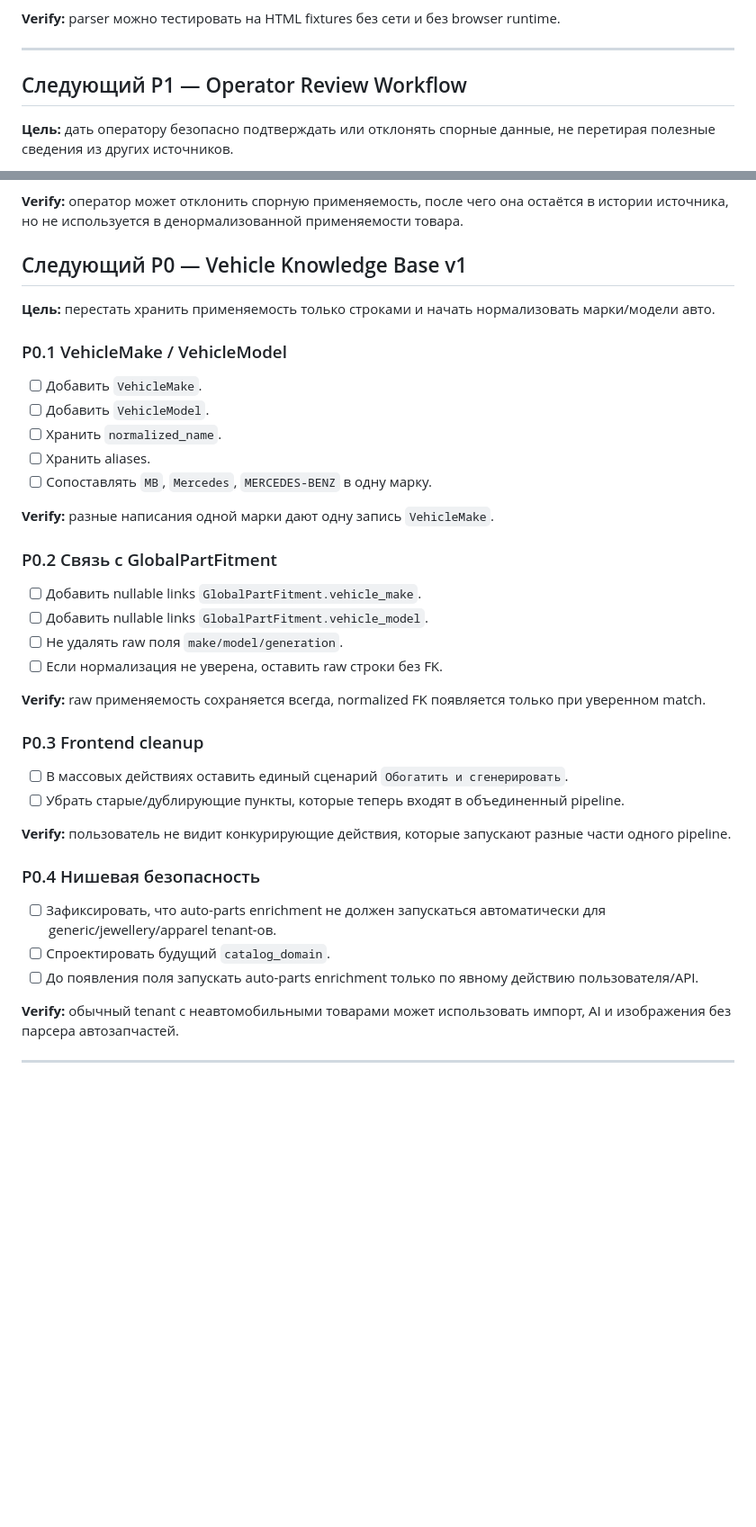
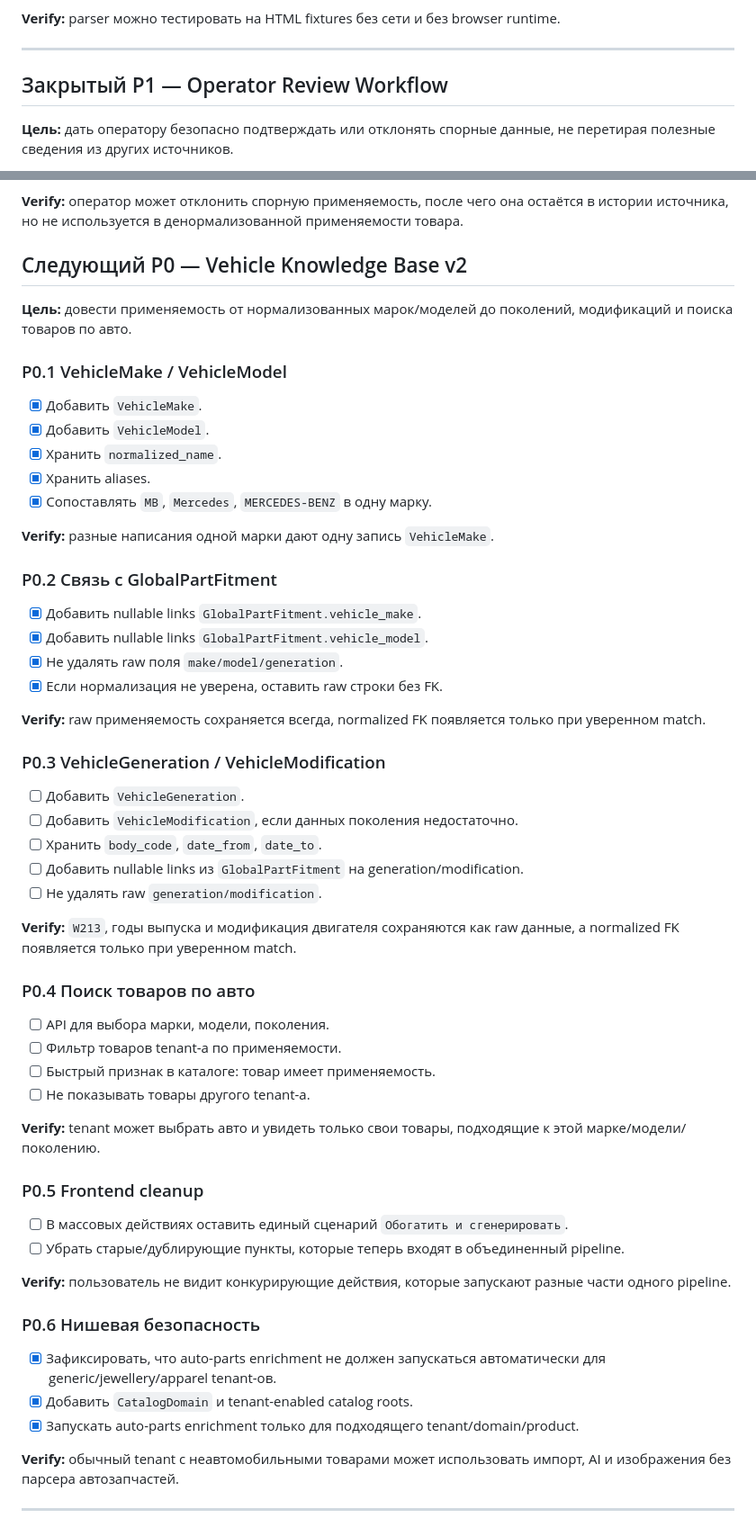
Before and after one commit to Mr-Fulani/map-backend, a Markdown page: ROADMAP_умный_парсинг_автозапчастей_v1.md, 2 parts joined by grey strips. Shown at 90% size. Rendered like a GitHub page; blank space fills up the shorter version.

Commit message:
docs(products): sync vehicle kb roadmap

```diff
--- a/ROADMAP_умный_парсинг_автозапчастей_v1.md
+++ b/ROADMAP_умный_парсинг_автозапчастей_v1.md
@@ -112,7 +113,7 @@ Discovery    Data Model   Parser Core  Save/Celery Admin/API    Quality/AI   Sca
 
 ---
 
-## Следующий P1 — Operator Review Workflow
+## Закрытый P1 — Operator Review Workflow
 
 **Цель:** дать оператору безопасно подтверждать или отклонять спорные данные,
 не перетирая полезные сведения из других источников.
@@ -128,42 +129,63 @@ Discovery    Data Model   Parser Core  Save/Celery Admin/API    Quality/AI   Sca
 **Verify:** оператор может отклонить спорную применяемость, после чего она остаётся
 в истории источника, но не используется в денормализованной применяемости товара.
 
-## Следующий P0 — Vehicle Knowledge Base v1
+## Следующий P0 — Vehicle Knowledge Base v2
 
-**Цель:** перестать хранить применяемость только строками и начать нормализовать
-марки/модели авто.
+**Цель:** довести применяемость от нормализованных марок/моделей до поколений,
+модификаций и поиска товаров по авто.
 
 ### P0.1 VehicleMake / VehicleModel
 
-- [ ] Добавить `VehicleMake`.
-- [ ] Добавить `VehicleModel`.
-- [ ] Хранить `normalized_name`.
-- [ ] Хранить aliases.
-- [ ] Сопоставлять `MB`, `Mercedes`, `MERCEDES-BENZ` в одну марку.
+- [x] Добавить `VehicleMake`.
+- [x] Добавить `VehicleModel`.
+- [x] Хранить `normalized_name`.
+- [x] Хранить aliases.
+- [x] Сопоставлять `MB`, `Mercedes`, `MERCEDES-BENZ` в одну марку.
 
 **Verify:** разные написания одной марки дают одну запись `VehicleMake`.
 
 ### P0.2 Связь с GlobalPartFitment
 
-- [ ] Добавить nullable links `GlobalPartFitment.vehicle_make`.
-- [ ] Добавить nullable links `GlobalPartFitment.vehicle_model`.
-- [ ] Не удалять raw поля `make/model/generation`.
-- [ ] Если нормализация не уверена, оставить raw строки без FK.
+- [x] Добавить nullable links `GlobalPartFitment.vehicle_make`.
+- [x] Добавить nullable links `GlobalPartFitment.vehicle_model`.
+- [x] Не удалять raw поля `make/model/generation`.
+- [x] Если нормализация не уверена, оставить raw строки без FK.
 
 **Verify:** raw применяемость сохраняется всегда, normalized FK появляется только при уверенном match.
 
-### P0.3 Frontend cleanup
+### P0.3 VehicleGeneration / VehicleModification
+
+- [ ] Добавить `VehicleGeneration`.
+- [ ] Добавить `VehicleModification`, если данных поколения недостаточно.
+- [ ] Хранить `body_code`, `date_from`, `date_to`.
+- [ ] Добавить nullable links из `GlobalPartFitment` на generation/modification.
+- [ ] Не удалять raw `generation/modification`.
+
+**Verify:** `W213`, годы выпуска и модификация двигателя сохраняются как raw данные,
+а normalized FK появляется только при уверенном match.
+
+### P0.4 Поиск товаров по авто
+
+- [ ] API для выбора марки, модели, поколения.
+- [ ] Фильтр товаров tenant-а по применяемости.
+- [ ] Быстрый признак в каталоге: товар имеет применяемость.
+- [ ] Не показывать товары другого tenant-а.
+
+**Verify:** tenant может выбрать авто и увидеть только свои товары, подходящие к
+этой марке/модели/поколению.
+
+### P0.5 Frontend cleanup
 
 - [ ] В массовых действиях оставить единый сценарий `Обогатить и сгенерировать`.
 - [ ] Убрать старые/дублирующие пункты, которые теперь входят в объединенный pipeline.
 
 **Verify:** пользователь не видит конкурирующие действия, которые запускают разные части одного pipeline.
 
-### P0.4 Нишевая безопасность
+### P0.6 Нишевая безопасность
 
-- [ ] Зафиксировать, что auto-parts enrichment не должен запускаться автоматически для generic/jewellery/apparel tenant-ов.
-- [ ] Спроектировать будущий `catalog_domain`.
-- [ ] До появления поля запускать auto-parts enrichment только по явному действию пользователя/API.
+- [x] Зафиксировать, что auto-parts enrichment не должен запускаться автоматически для generic/jewellery/apparel tenant-ов.
+- [x] Добавить `CatalogDomain` и tenant-enabled catalog roots.
+- [x] Запускать auto-parts enrichment только для подходящего tenant/domain/product.
 
 **Verify:** обычный tenant с неавтомобильными товарами может использовать импорт, AI и изображения без парсера автозапчастей.
 
```
Also changed, not shown: other parts of ROADMAP_умный_парсинг_автозапчастей_v1.md (+27 -26 lines), ARCHITECTURE_part_knowledge_graph.md (+14 -10 lines), ТЗ_умный_парсинг_автозапчастей_v1.md (+15 -1 lines).
